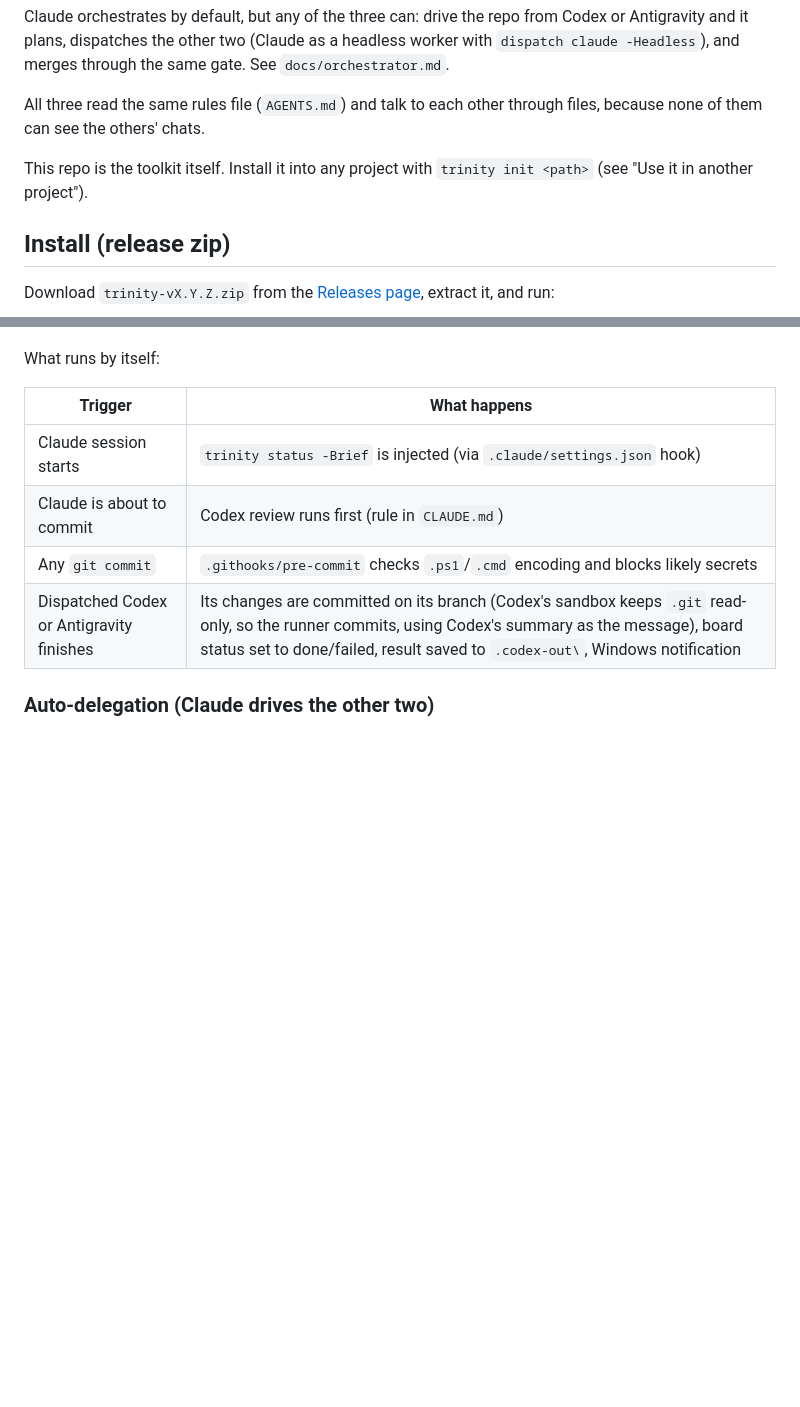
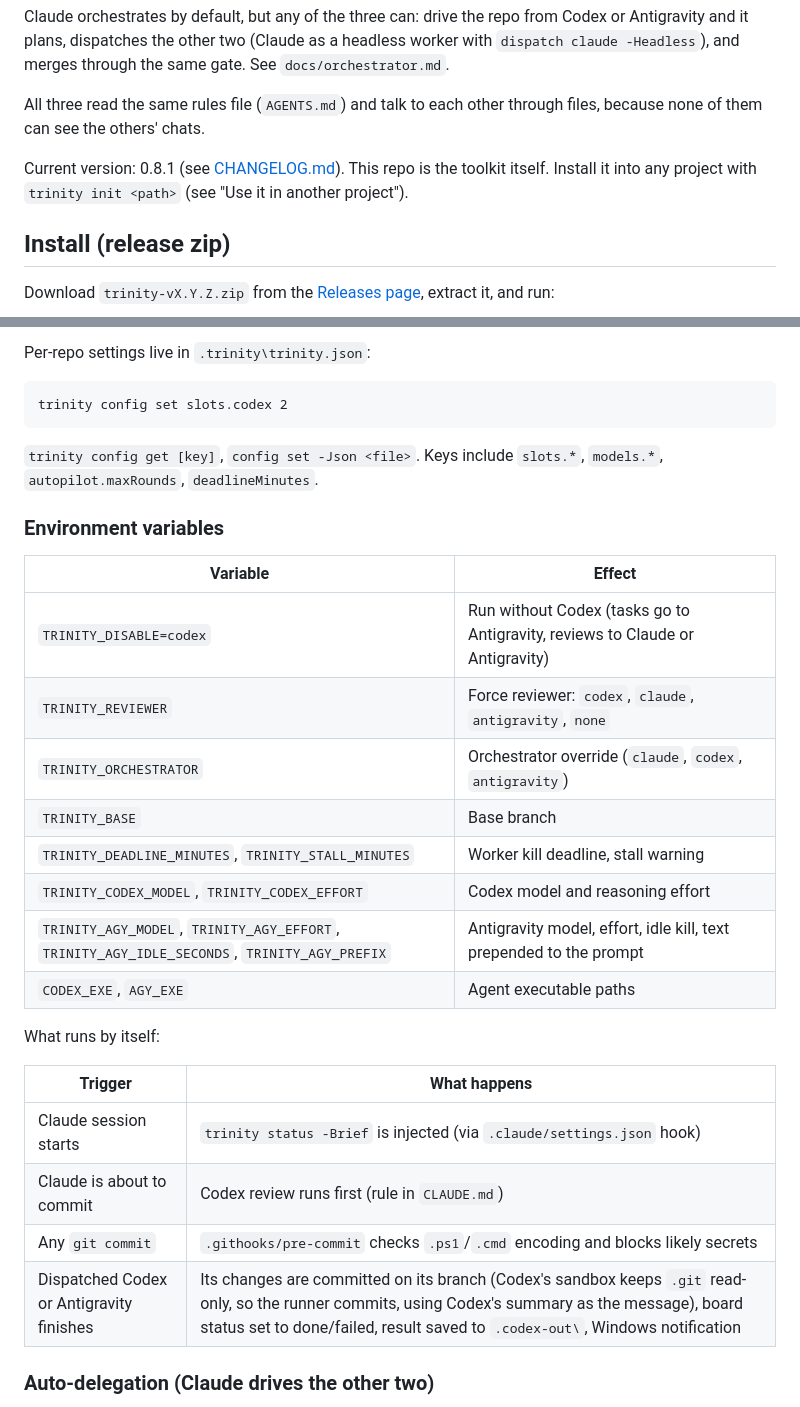
Before and after one commit to Boss720/The-Holy-Trinity, a Markdown page: README.md, 2 parts joined by grey strips. Drawn GitHub-style; blank space fills up the shorter version.

````diff
--- a/README.md
+++ b/README.md
@@ -10,7 +10,7 @@ Claude orchestrates by default, but any of the three can: drive the repo from Co
 
 All three read the same rules file (`AGENTS.md`) and talk to each other through files, because none of them can see the others' chats.
 
-This repo is the toolkit itself. Install it into any project with `trinity init <path>` (see "Use it in another project").
+Current version: 0.8.1 (see [CHANGELOG.md](CHANGELOG.md)). This repo is the toolkit itself. Install it into any project with `trinity init <path>` (see "Use it in another project").
 
 ## Install (release zip)
 
@@ -104,3 +138,21 @@ trinity merge add-search
+Per-repo settings live in `.trinity\trinity.json`:
+```bat
+trinity config set slots.codex 2
+```
+`trinity config get [key]`, `config set -Json <file>`. Keys include `slots.*`, `models.*`, `autopilot.maxRounds`, `deadlineMinutes`.
+
+### Environment variables
+
+| Variable | Effect |
+|---|---|
+| `TRINITY_DISABLE=codex` | Run without Codex (tasks go to Antigravity, reviews to Claude or Antigravity) |
+| `TRINITY_REVIEWER` | Force reviewer: `codex`, `claude`, `antigravity`, `none` |
+| `TRINITY_ORCHESTRATOR` | Orchestrator override (`claude`, `codex`, `antigravity`) |
+| `TRINITY_BASE` | Base branch |
+| `TRINITY_DEADLINE_MINUTES`, `TRINITY_STALL_MINUTES` | Worker kill deadline, stall warning |
+| `TRINITY_CODEX_MODEL`, `TRINITY_CODEX_EFFORT` | Codex model and reasoning effort |
+| `TRINITY_AGY_MODEL`, `TRINITY_AGY_EFFORT`, `TRINITY_AGY_IDLE_SECONDS`, `TRINITY_AGY_PREFIX` | Antigravity model, effort, idle kill, text prepended to the prompt |
+| `CODEX_EXE`, `AGY_EXE` | Agent executable paths |
 
 What runs by itself:
 
````
Also changed, not shown: other parts of README.md (+38 -4 lines).
